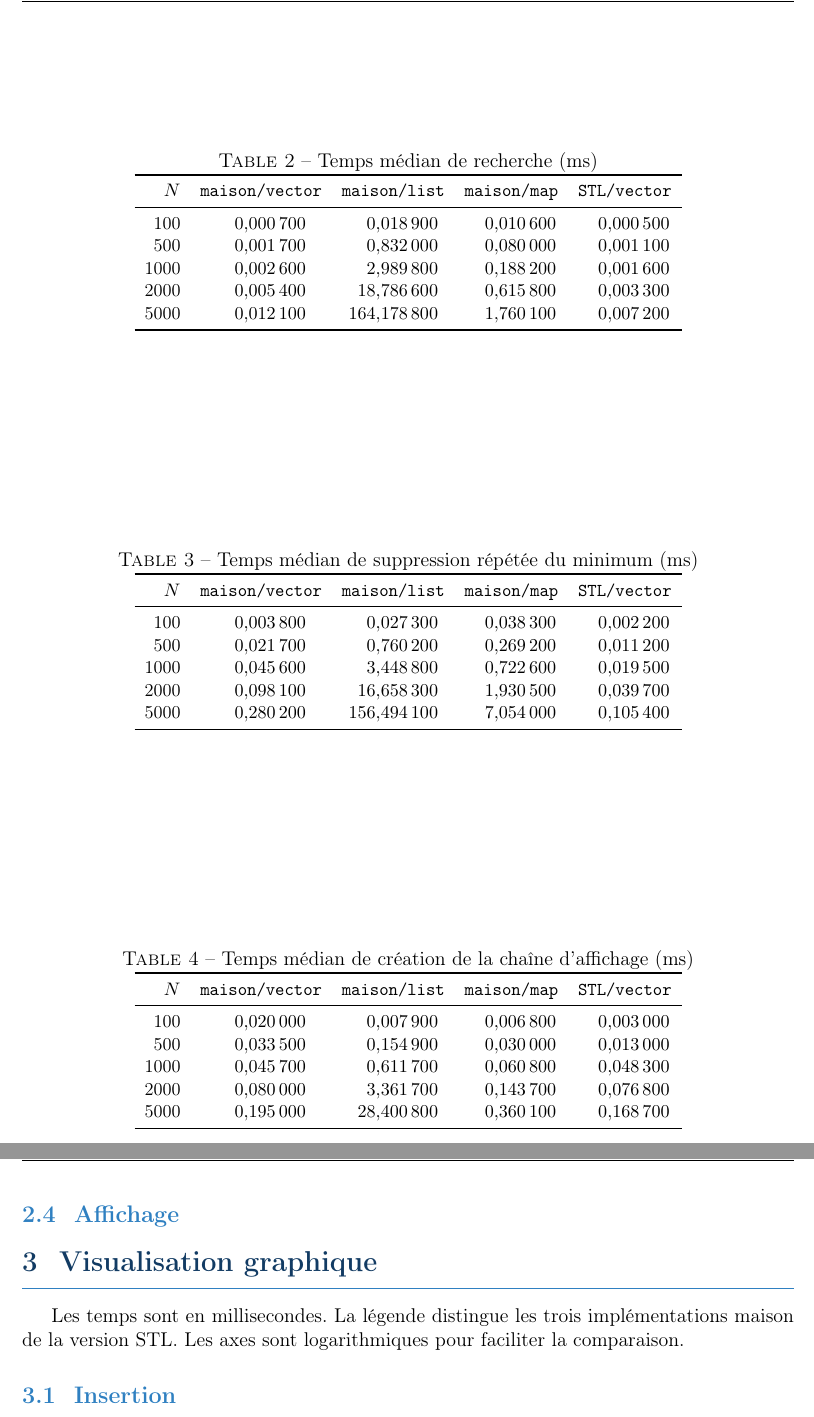
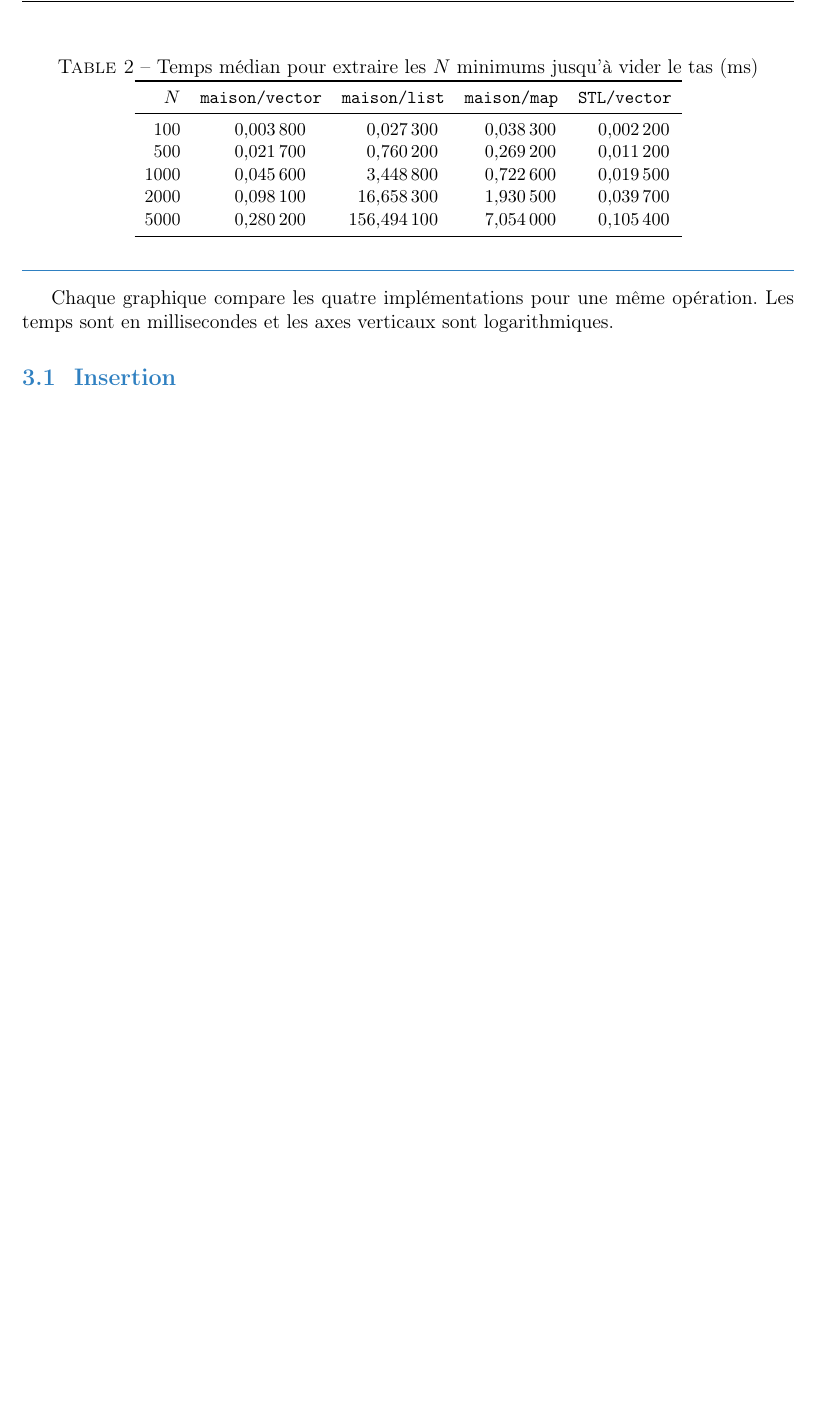
Before and after one commit to Youssef-YBM/CPP-Benchmark-heap-tas--Conteneurs, a LaTeX document (rapport_benchmark.tex): two parts of pages 2 and 3 of 4 before the commit and part of page 2 of 3 after it, the two joined at a grey line, cut at the place of the change, the shorter picture padded with empty space. Compiled offline with pdfLaTeX.

Commit message:
Refactor benchmark metrics: Rename deletionMs to extractionMs for clarity in heap operations

```diff
--- a/rapport_benchmark.tex
+++ b/rapport_benchmark.tex
@@ -106,29 +107,8 @@ millisecondes ; chaque valeur est la médiane de cinq exécutions.
 
 \begin{table}[htbp]
 \centering
-\caption{Temps médian de recherche (ms)}
-\label{tab:recherche}
-\small
-\begin{tabular}{r S[table-format=3.6] S[table-format=3.6] S[table-format=3.6] S[table-format=3.6]}
-\toprule
-{$N$} & {\texttt{maison/vector}} & {\texttt{maison/list}} & {\texttt{maison/map}} & {\texttt{STL/vector}} \\
-\midrule
-100  & 0.000700 & 0.018900 & 0.010600 & 0.000500 \\
-500  & 0.001700 & 0.832000 & 0.080000 & 0.001100 \\
-1000 & 0.002600 & 2.989800 & 0.188200 & 0.001600 \\
-2000 & 0.005400 & 18.786600 & 0.615800 & 0.003300 \\
-5000 & 0.012100 & 164.178800 & 1.760100 & 0.007200 \\
-\bottomrule
-\end{tabular}
-\normalsize
-\end{table}
-
-\subsection{Suppression du minimum}
-
-\begin{table}[htbp]
-\centering
-\caption{Temps médian de suppression répétée du minimum (ms)}
-\label{tab:suppression}
+\caption{Temps médian pour extraire les $N$ minimums jusqu'à vider le tas (ms)}
+\label{tab:extraction}
 \small
 \begin{tabular}{r S[table-format=3.6] S[table-format=3.6] S[table-format=3.6] S[table-format=3.6]}
 \toprule
@@ -144,32 +124,10 @@ millisecondes ; chaque valeur est la médiane de cinq exécutions.
 \normalsize
 \end{table}
 
-\subsection{Affichage}
-
-\begin{table}[htbp]
-\centering
-\caption{Temps médian de création de la chaîne d'affichage (ms)}
-\label{tab:affichage}
-\small
-\begin{tabular}{r S[table-format=3.6] S[table-format=3.6] S[table-format=3.6] S[table-format=3.6]}
-\toprule
-{$N$} & {\texttt{maison/vector}} & {\texttt{maison/list}} & {\texttt{maison/map}} & {\texttt{STL/vector}} \\
-\midrule
-100  & 0.020000 & 0.007900 & 0.006800 & 0.003000 \\
-500  & 0.033500 & 0.154900 & 0.030000 & 0.013000 \\
-1000 & 0.045700 & 0.611700 & 0.060800 & 0.048300 \\
-2000 & 0.080000 & 3.361700 & 0.143700 & 0.076800 \\
-5000 & 0.195000 & 28.400800 & 0.360100 & 0.168700 \\
-\bottomrule
-\end{tabular}
-\normalsize
-\end{table}
-
 \section{Visualisation graphique}
 
-Les temps sont en millisecondes. La légende distingue les trois implémentations
-maison de la version STL. Les axes sont logarithmiques pour faciliter la
-comparaison.
+Chaque graphique compare les quatre implémentations pour une même opération.
+Les temps sont en millisecondes et les axes verticaux sont logarithmiques.
 
 \pgfplotsset{
   benchmark axis/.style={
@@ -308 +210,0 @@ comparaison.
-\label{fig:affichage}
```
Also changed, not shown: commandes.txt (+1 -1 lines), rapport_benchmark.tex (82 more changed lines), 1 other file.
